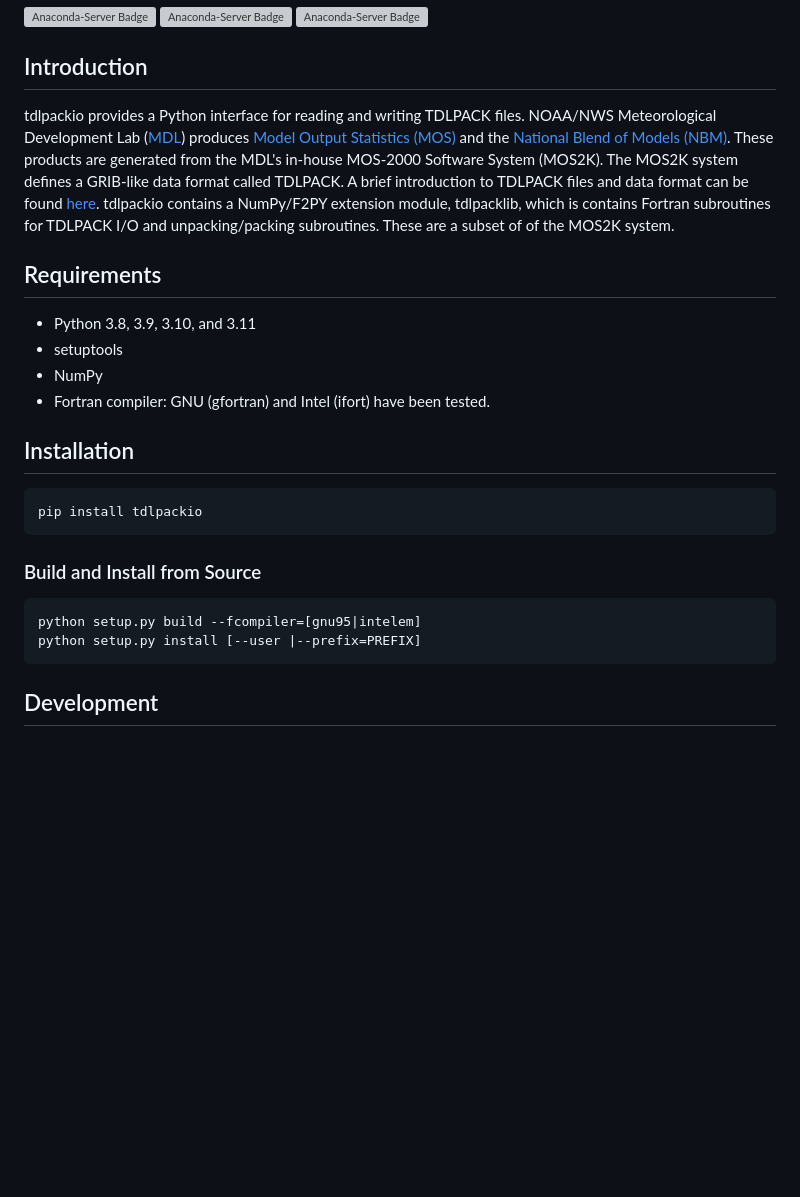
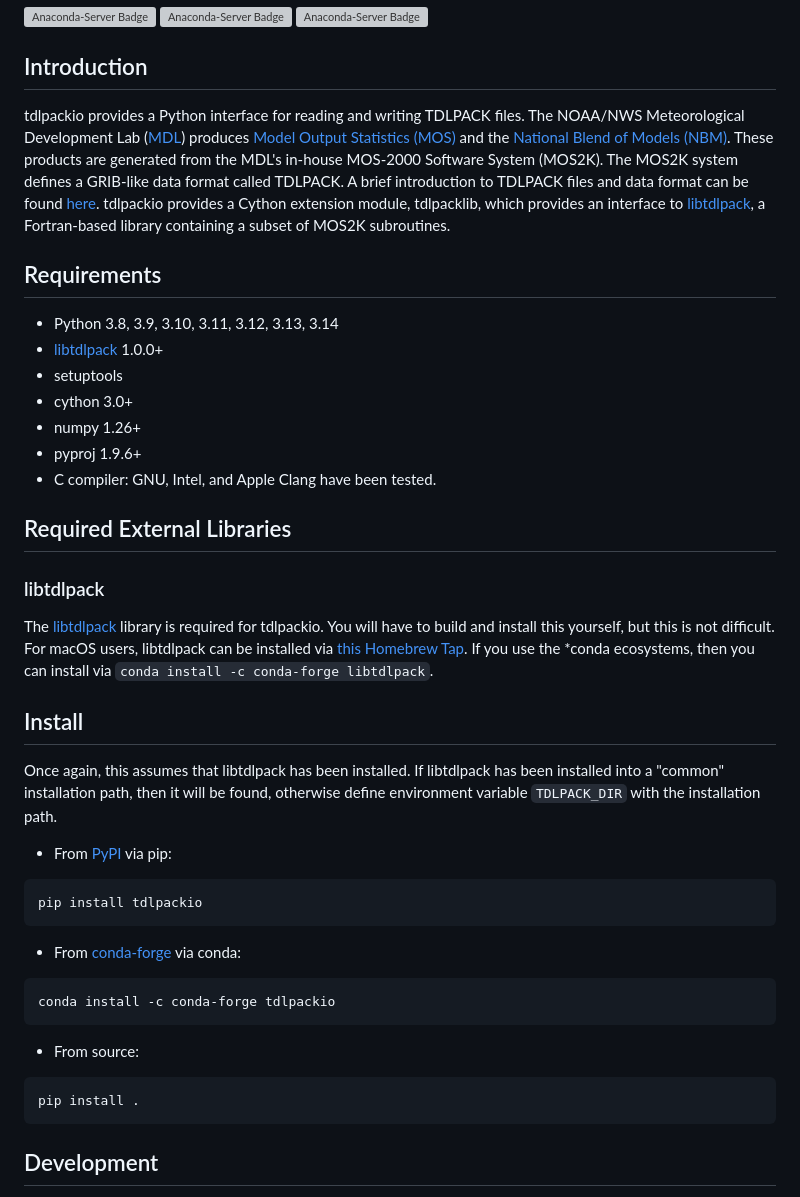
Before and after one commit to NOAA-MDL/tdlpackio, a Markdown page: README.md, the part around one of its changes. Drawn GitHub-style; blank space fills up the shorter version; grey boxes are pictures that could not be loaded.

Commit message:
Update README with new Python versions and requirements
Updated README to include support for Python 3.12, 3.13, and 3.14. Revised description of tdlpacklib and added requirements for cython and numpy.

````diff
--- a/README.md
+++ b/README.md
@@ -19,25 +22,40 @@
 
 ## Introduction
 
-tdlpackio provides a Python interface for reading and writing TDLPACK files. NOAA/NWS Meteorological Development Lab ([MDL](https://www.weather.gov/mdl/)) produces [Model Output Statistics (MOS)](https://vlab.noaa.gov/web/mdl/mos) and the [National Blend of Models (NBM)](https://vlab.noaa.gov/web/mdl/nbm). These products are generated from the MDL's in-house MOS-2000 Software System (MOS2K). The MOS2K system defines a GRIB-like data format called TDLPACK.  A brief introduction to TDLPACK files and data format can be found [here](TDLPACK.md). tdlpackio contains a NumPy/F2PY extension module, tdlpacklib, which is contains Fortran subroutines for TDLPACK I/O and unpacking/packing subroutines.  These are a subset of of the MOS2K system.
+tdlpackio provides a Python interface for reading and writing TDLPACK files. The NOAA/NWS Meteorological Development Lab ([MDL](https://www.weather.gov/mdl/)) produces [Model Output Statistics (MOS)](https://vlab.noaa.gov/web/mdl/mos) and the [National Blend of Models (NBM)](https://vlab.noaa.gov/web/mdl/nbm). These products are generated from the MDL's in-house MOS-2000 Software System (MOS2K). The MOS2K system defines a GRIB-like data format called TDLPACK.  A brief introduction to TDLPACK files and data format can be found [here](TDLPACK.md). tdlpackio provides a Cython extension module, tdlpacklib, which provides an interface to [libtdlpack](https://github.com/NOAA-MDL/libtdlpack), a Fortran-based library containing a subset of MOS2K subroutines.
 
 ## Requirements
-* Python 3.8, 3.9, 3.10, and 3.11
+* Python 3.8, 3.9, 3.10, 3.11, 3.12, 3.13, 3.14
+* [libtdlpack](https://github.com/NOAA-MDL/libtdlpack) 1.0.0+
 * setuptools
-* NumPy
-* Fortran compiler: GNU (gfortran) and Intel (ifort) have been tested.
+* cython 3.0+
+* numpy 1.26+
+* pyproj 1.9.6+
+* C compiler: GNU, Intel, and Apple Clang have been tested.
 
-## Installation
+## Required External Libraries
 
-```shell
+### libtdlpack
+The [libtdlpack](https://github.com/NOAA-MDL/libtdlpack) library is required for tdlpackio.  You will have to build and install this yourself, but this is not difficult.  For macOS users, libtdlpack can be installed via [this Homebrew Tap](https://github.com/NOAA-MDL/homebrew-mdllibs).  If you use the *conda ecosystems, then you can install via `conda install -c conda-forge libtdlpack`.
+
+## Install
+
+Once again, this assumes that libtdlpack has been installed.  If libtdlpack has been installed into a "common" installation path, then it will be found, otherwise define environment variable `TDLPACK_DIR` with the installation path.
+
+* From [PyPI](https://pypi.python.org/pypi/tdlpackio) via pip:
+
+```
 pip install tdlpackio
 ```
+* From [conda-forge](https://anaconda.org/conda-forge/tdlpackio) via conda:
 
-### Build and Install from Source
+```
+conda install -c conda-forge tdlpackio
+```
 
+* From source:
 ```shell
-python setup.py build --fcompiler=[gnu95|intelem]
-python setup.py install [--user |--prefix=PREFIX]
+pip install .
 ```
 
 ## Development
````
Also changed, not shown: other parts of README.md (+3 -0 lines).
